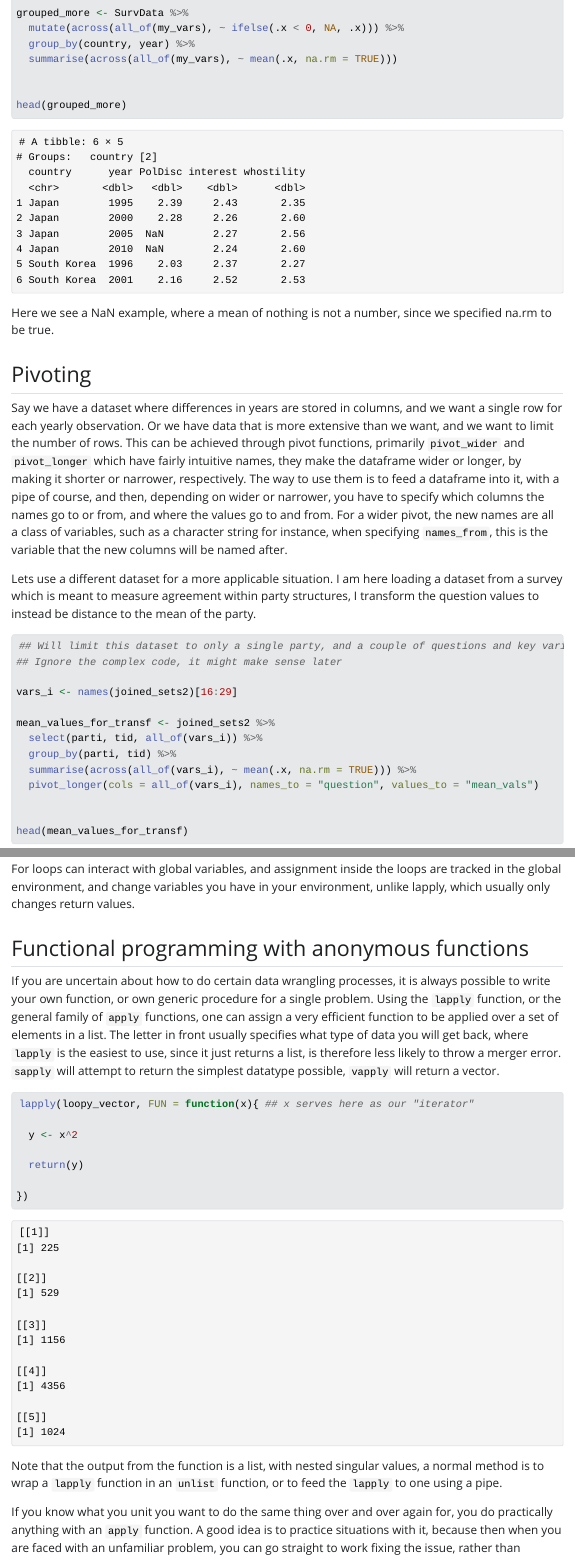
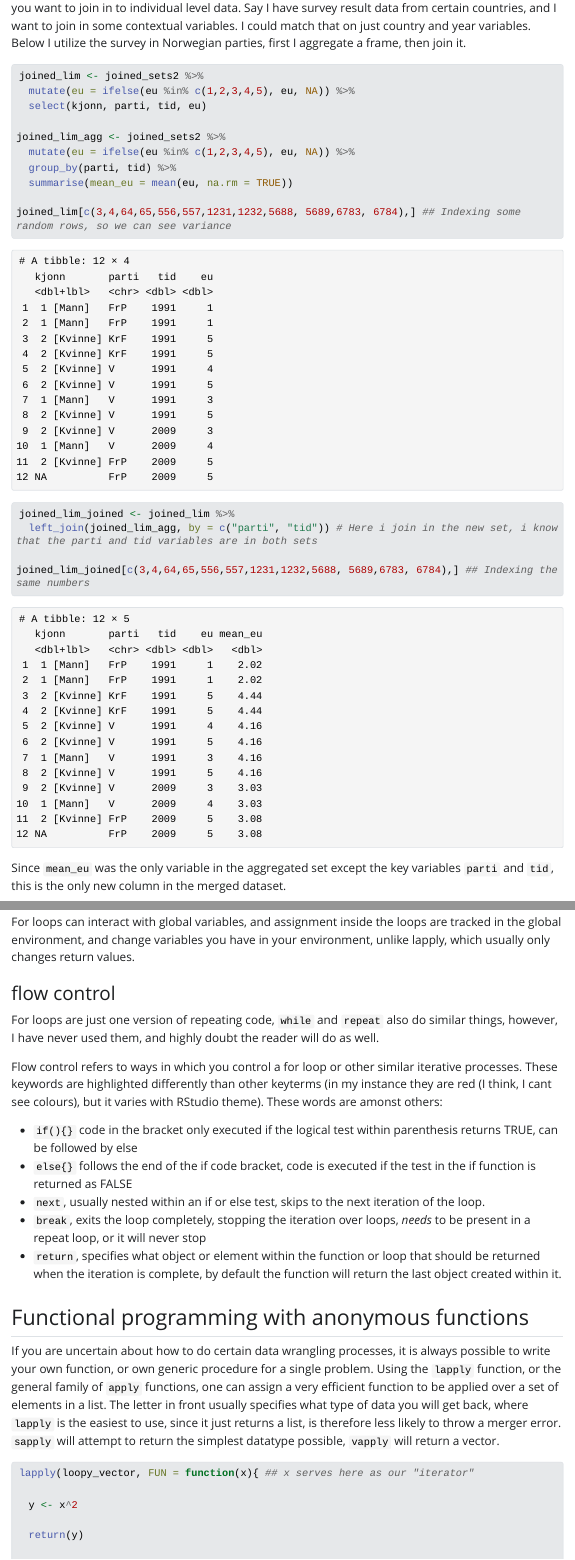
Before and after one commit to Garddi/private_r_tutorial, a Quarto document (index.qmd): the page in a window 1100 px wide, from 15010 px down before the commit and from 15840 px down after it, and a second part further down, joined at a grey line. The pictures show the output file index.html that the author committed with the source, opened offline; Quarto's library style sheets are replaced by a plain one without menus; long lines of code are wrapped.

Commit message:
final before the weekend

````diff
--- a/index.qmd
+++ b/index.qmd
@@ -369,3 +373,23 @@ Here we see a NaN example, where a mean of nothing is not a number, since we spe
+The most common scenario to join values in my experience is when you have aggregate data that you want to join in to individual level data. Say I have survey result data from certain countries, and I want to join in some contextual variables. I could match that on just country and year variables. Below I utilize the survey in Norwegian parties, first I aggregate a frame, then join it.
+
+```{r}
+joined_lim <- joined_sets2 %>%
+  mutate(eu = ifelse(eu %in% c(1,2,3,4,5), eu, NA)) %>%
+  select(kjonn, parti, tid, eu)
+
+joined_lim_agg <- joined_sets2 %>%
+  mutate(eu = ifelse(eu %in% c(1,2,3,4,5), eu, NA)) %>%
+  group_by(parti, tid) %>%
+  summarise(mean_eu = mean(eu, na.rm = TRUE))
+
+joined_lim[c(3,4,64,65,556,557,1231,1232,5688, 5689,6783, 6784),] ## Indexing some random rows, so we can see variance
+
+joined_lim_joined <- joined_lim %>%
+  left_join(joined_lim_agg, by = c("parti", "tid")) # Here i join in the new set, i know that the parti and tid variables are in both sets
+
+joined_lim_joined[c(3,4,64,65,556,557,1231,1232,5688, 5689,6783, 6784),] ## Indexing the same numbers
+```
+Since `mean_eu` was the only variable in the aggregated set except the key variables `parti` and `tid`, this is the only new column in the merged dataset.
 
 ## Pivoting
 
@@ -544,6 +567,19 @@ for(i in 1:length(loopy_vector)){
 ```
 For loops can interact with global variables, and assignment inside the loops are tracked in the global environment, and change variables you have in your environment, unlike lapply, which usually only changes return values.
 
+### flow control
+
+For loops are just one version of repeating code, `while` and `repeat` also do similar things, however, I have never used them, and highly doubt the reader will do as well.
+
+Flow control refers to ways in which you control a for loop or other similar iterative processes. These keywords are highlighted differently than other keyterms (in my instance they are red (I think, I cant see colours), but it varies with RStudio theme). These words are amonst others:
+
+- `if(){}` code in the bracket only executed if the logical test within parenthesis returns TRUE, can be followed by else
+- `else{}` follows the end of the if code bracket, code is executed if the test in the if function is returned as FALSE
+- `next`, usually nested within an if or else test, skips to the next iteration of the loop.
+- `break`, exits the loop completely, stopping the iteration over loops, *needs* to be present in a repeat loop, or it will never stop
+- `return`, specifies what object or element within the function or loop that should be returned when the iteration is complete, by default the function will return the last object created within it.
+
+
 ## Functional programming with anonymous functions
 
 If you are uncertain about how to do certain data wrangling processes, it is always possible to write your own function, or own generic procedure for a single problem. Using the `lapply` function, or the general family of `apply` functions, one can assign a very efficient function to be applied over a set of elements in a list. The letter in front usually specifies what type of data you will get back, where `lapply` is the easiest to use, since it just returns a list, is therefore less likely to throw a merger error. `sapply` will attempt to return the simplest datatype possible, `vapply` will return a vector.
````
Also changed, not shown: index.html, index_files/figure-html/unnamed-chunk-28-1.png, index_files/figure-html/unnamed-chunk-29-1.png, index_files/figure-html/unnamed-chunk-30-1.png, index_files/figure-html/unnamed-chunk-31-1.png, index_files/figure-html/unnamed-chunk-32-1.png (added), index.qmd (15 more changed lines).
